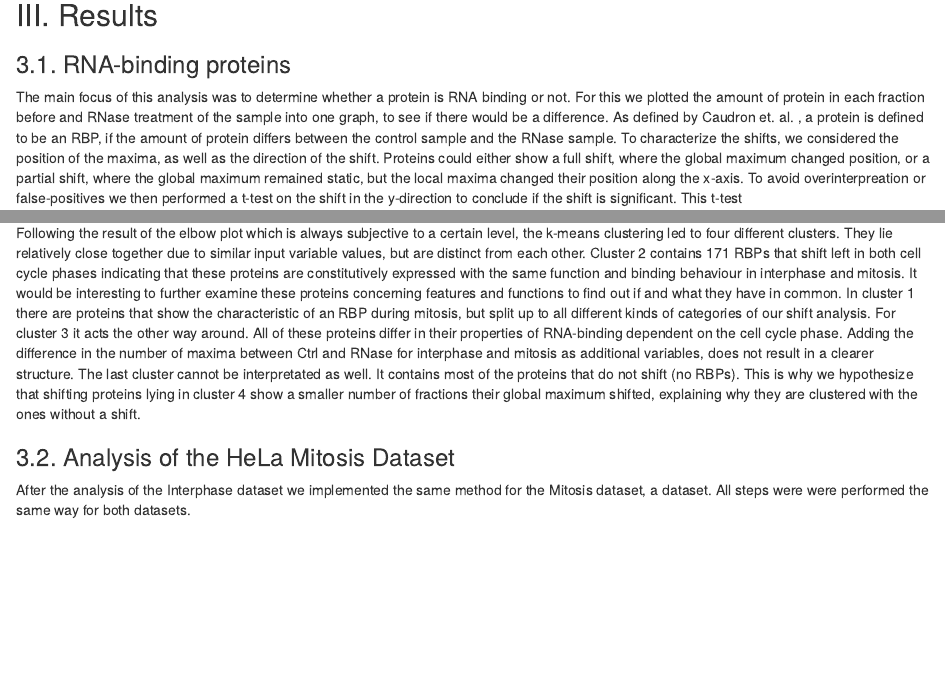
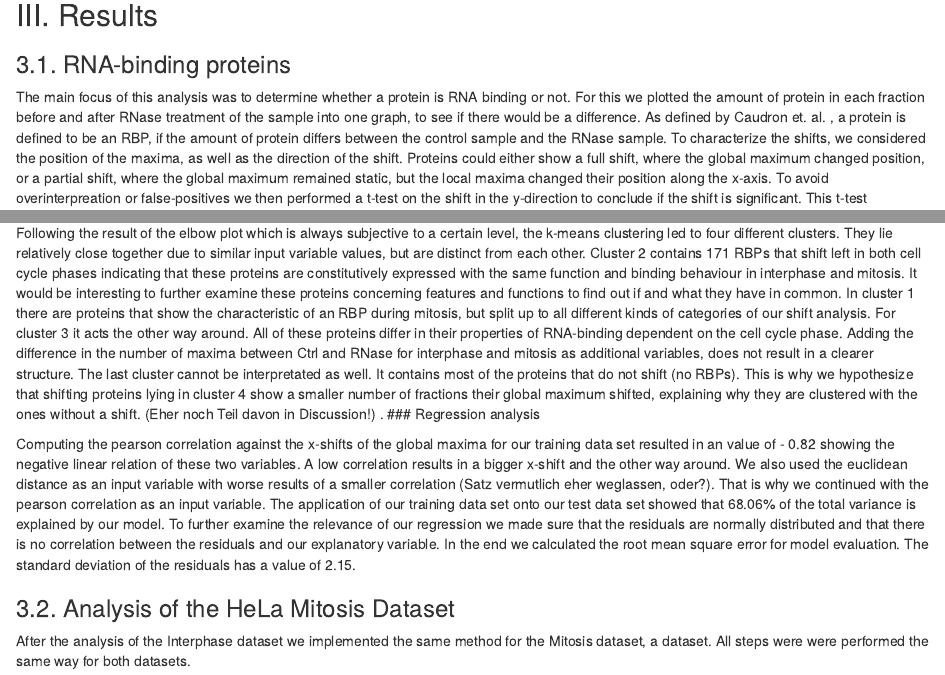
Before and after one commit to datascience-mobi-2022/2022-topic-03-team-05, an R Markdown document (Final Report Gruppe 5.Rmd): the page in a window 1100 px wide, from 5670 px down, and a second part further down, joined at a grey line. Rendered offline with R 4.5, knitr and Pandoc, with nearby package versions; some code elsewhere in the file could not run offline.

Commit message:
Update Final Report Gruppe 5.Rmd
regression, fehlt aber noch kmeans and regression in der discussion

```diff
--- a/Final Report Gruppe 5.Rmd
+++ b/Final Report Gruppe 5.Rmd
@@ -186,7 +186,7 @@ We tried to establish a predictive model to determine the absolute value of the
 ## III. Results
 ### 3.1. RNA-binding proteins
 
-The main focus of this analysis was to determine whether a protein is RNA binding or not. For this we plotted the amount of protein in each fraction before and RNase treatment of the sample into one graph, to see if there would be a difference.
+The main focus of this analysis was to determine whether a protein is RNA binding or not. For this we plotted the amount of protein in each fraction before and after RNase treatment of the sample into one graph, to see if there would be a difference.
 As defined by Caudron et. al. , a protein is defined to be an RBP, if the amount of protein differs between the control sample and the RNase sample. To characterize the shifts, we considered the position of the maxima, as well as the direction of the shift.  Proteins could either show a full shift, where the global maximum changed position, or a partial shift, where the global maximum remained static, but the local maxima changed their position along the x-axis.
 To avoid overinterpreation or false-positives we then performed a t-test on the shift in the y-direction to conclude if the shift is significant. This t-test
 
@@ -196,7 +196,11 @@ After the implementation of the t-test and the FDR correction on the Interphase
 
 ### k-means clustering
 
-Following the result of the elbow plot which is always subjective to a certain level, the k-means clustering led to four different clusters. They lie relatively close together due to similar input variable values, but are distinct from each other. Cluster 2 contains 171 RBPs that shift left in both cell cycle phases indicating that these proteins are constitutively expressed with the same function and binding behaviour in interphase and mitosis. It would be interesting to further examine these proteins concerning features and functions to find out if and what they have in common. In cluster 1 there are proteins that show the characteristic of an RBP during mitosis, but split up to all different kinds of categories of our shift analysis. For cluster 3 it acts the other way around. All of these proteins differ in their properties of RNA-binding dependent on the cell cycle phase. Adding the difference in the number of maxima between Ctrl and RNase for interphase and mitosis as additional variables, does not result in a clearer structure. The last cluster cannot be interpretated as well. It contains most of the proteins that do not shift (no RBPs). This is why we hypothesize that shifting proteins lying in cluster 4 show a smaller number of fractions their global maximum shifted, explaining why they are clustered with the ones without a shift.
+Following the result of the elbow plot which is always subjective to a certain level, the k-means clustering led to four different clusters. They lie relatively close together due to similar input variable values, but are distinct from each other. Cluster 2 contains 171 RBPs that shift left in both cell cycle phases indicating that these proteins are constitutively expressed with the same function and binding behaviour in interphase and mitosis. It would be interesting to further examine these proteins concerning features and functions to find out if and what they have in common. In cluster 1 there are proteins that show the characteristic of an RBP during mitosis, but split up to all different kinds of categories of our shift analysis. For cluster 3 it acts the other way around. All of these proteins differ in their properties of RNA-binding dependent on the cell cycle phase. Adding the difference in the number of maxima between Ctrl and RNase for interphase and mitosis as additional variables, does not result in a clearer structure. The last cluster cannot be interpretated as well. It contains most of the proteins that do not shift (no RBPs). This is why we hypothesize that shifting proteins lying in cluster 4 show a smaller number of fractions their global maximum shifted, explaining why they are clustered with the ones without a shift. (Eher noch Teil davon in Discussion!)
+.
+### Regression analysis
+
+Computing the pearson correlation against the x-shifts of the global maxima for our training data set resulted in an value of - 0.82 showing the negative linear relation of these two variables. A low correlation results in a bigger x-shift and the other way around. We also used the euclidean distance as an input variable with worse results of a smaller correlation (Satz vermutlich eher weglassen, oder?). That is why we continued with the pearson correlation as an input variable. The application of our training data set onto our test data set showed that 68.06% of the total variance is explained by our model. To further examine the relevance of our regression we made sure that the residuals are normally distributed and that there is no correlation between the residuals and our explanatory variable. In the end we calculated the root mean square error for model evaluation. The standard deviation of the residuals has a value of 2.15.
 
 
 ### 3.2. Analysis of the HeLa Mitosis Dataset
```
